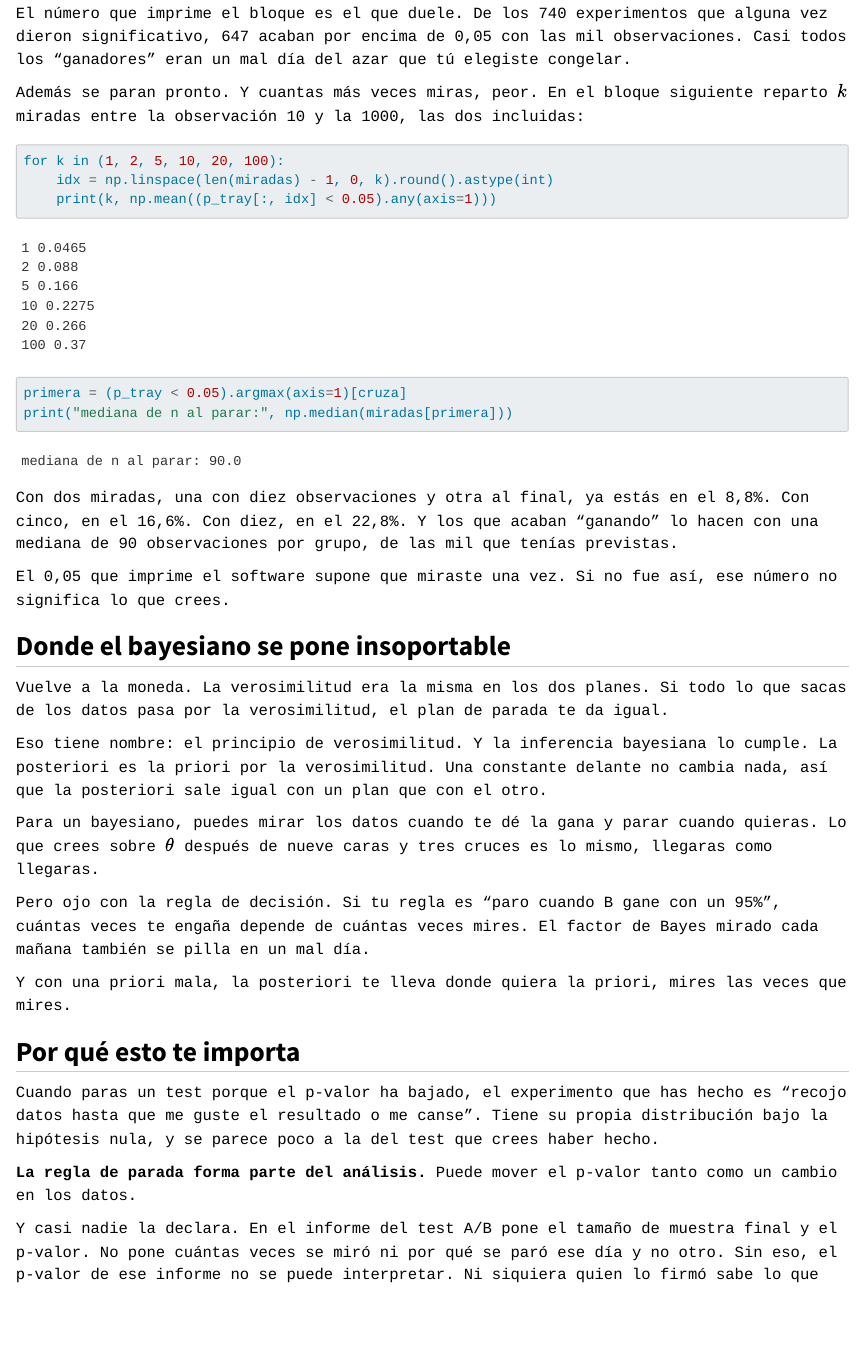
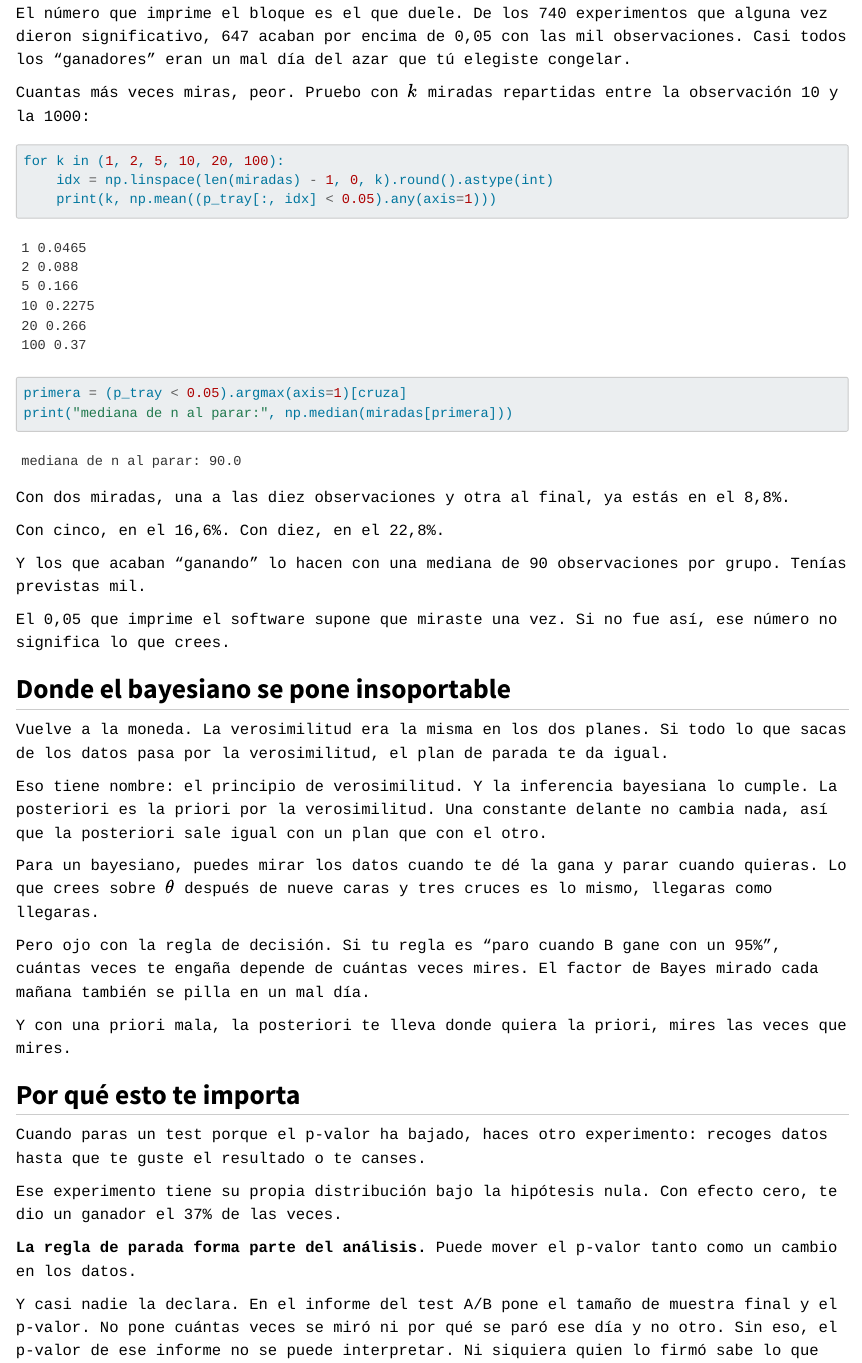
Before and after one commit to lhansa/technical-notebooks, a Quarto document (posts/2026-10-05-parada-opcional/index.qmd): the page in a window 1100 px wide, from 4010 px down. Rendered offline with R 4.5, knitr and Pandoc in place of Quarto, with nearby package versions.

Commit message:
Parada opcional: frases más cortas en el cierre y en las miradas
Co-Authored-By: Claude Opus 5.5 <noreply@anthropic.com>
Claude-Session: https://claude.ai/code/session_01WmsZzrXMXLYcUEwMS5MV3C

````diff
--- a/posts/2026-10-05-parada-opcional/index.qmd
+++ b/posts/2026-10-05-parada-opcional/index.qmd
@@ -172,8 +172,7 @@ El número que imprime el bloque es el que duele. De los 740 experimentos que al
 significativo, 647 acaban por encima de 0,05 con las mil observaciones. Casi todos los "ganadores"
 eran un mal día del azar que tú elegiste congelar.
 
-Además se paran pronto. Y cuantas más veces miras, peor. En el bloque siguiente reparto $k$ miradas entre
-la observación 10 y la 1000, las dos incluidas:
+Cuantas más veces miras, peor. Pruebo con $k$ miradas repartidas entre la observación 10 y la 1000:
 
 ```{python}
 #| label: cuando-cruzan
@@ -184,9 +183,12 @@ primera = (p_tray < 0.05).argmax(axis=1)[cruza]
 print("mediana de n al parar:", np.median(miradas[primera]))
 ```
 
-Con dos miradas, una con diez observaciones y otra al final, ya estás en el 8,8%. Con cinco, en el 16,6%. Con diez, en el 22,8%. Y los que
-acaban "ganando" lo hacen con una mediana de 90 observaciones por grupo, de las mil que tenías
-previstas.
+Con dos miradas, una a las diez observaciones y otra al final, ya estás en el 8,8%.
+
+Con cinco, en el 16,6%. Con diez, en el 22,8%.
+
+Y los que acaban "ganando" lo hacen con una mediana de 90 observaciones por grupo. Tenías previstas
+mil.
 
 El 0,05 que imprime el software supone que miraste una vez. Si no fue así, ese número no significa lo
 que crees.
@@ -210,9 +212,11 @@ Y con una priori mala, la posteriori te lleva donde quiera la priori, mires las
 
 ## Por qué esto te importa
 
-Cuando paras un test porque el p-valor ha bajado, el experimento que has hecho es "recojo datos hasta
-que me guste el resultado o me canse". Tiene su propia distribución bajo la hipótesis nula, y se
-parece poco a la del test que crees haber hecho.
+Cuando paras un test porque el p-valor ha bajado, haces otro experimento: recoges datos hasta que te
+guste el resultado o te canses.
+
+Ese experimento tiene su propia distribución bajo la hipótesis nula. Con efecto cero, te dio un
+ganador el 37% de las veces.
 
 **La regla de parada forma parte del análisis.** Puede mover el p-valor tanto como un cambio en los datos.
 
````
Also changed, not shown: posts/2026-10-05-parada-opcional/index.qmd (4 more changed lines), 1 other file.
